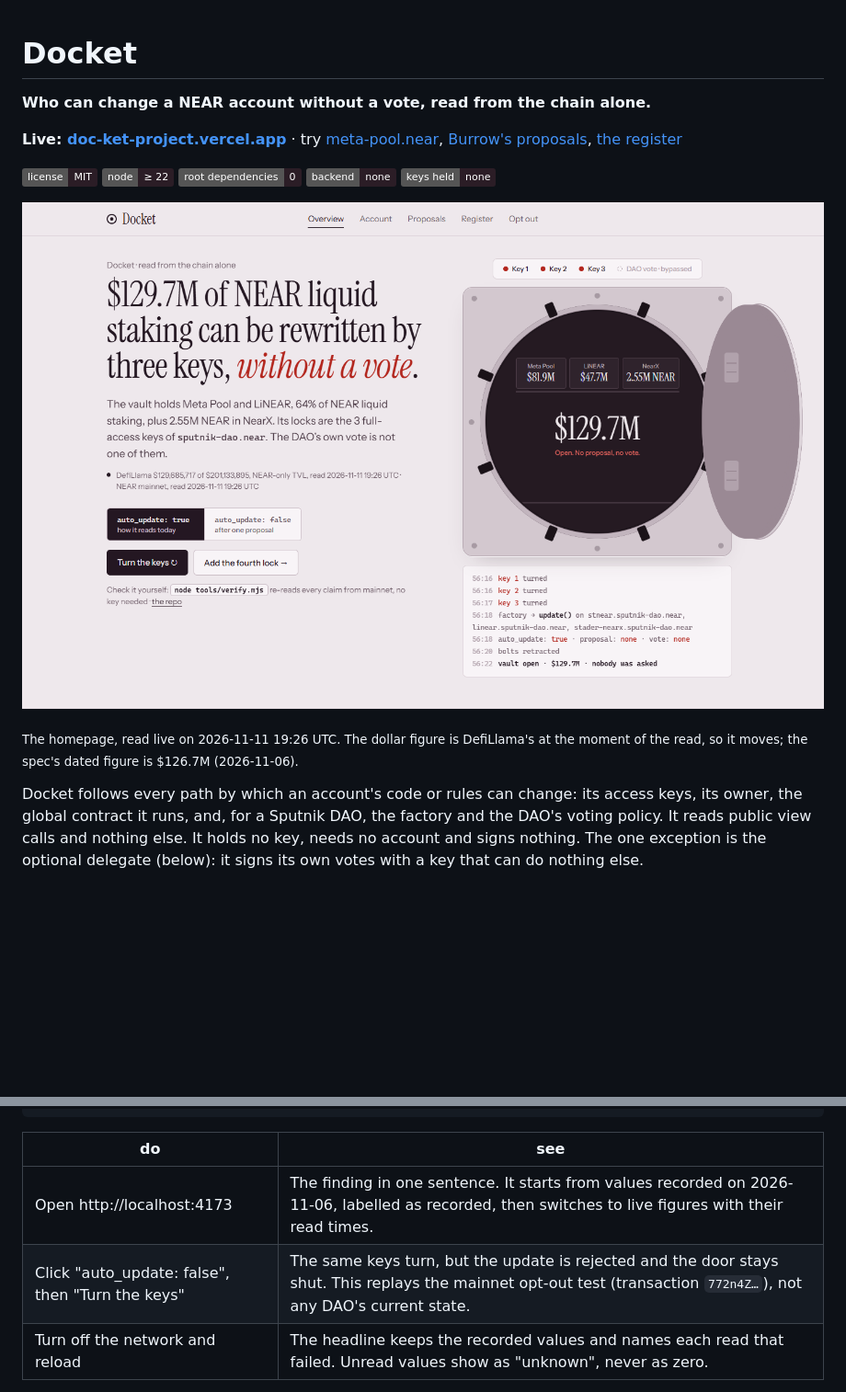
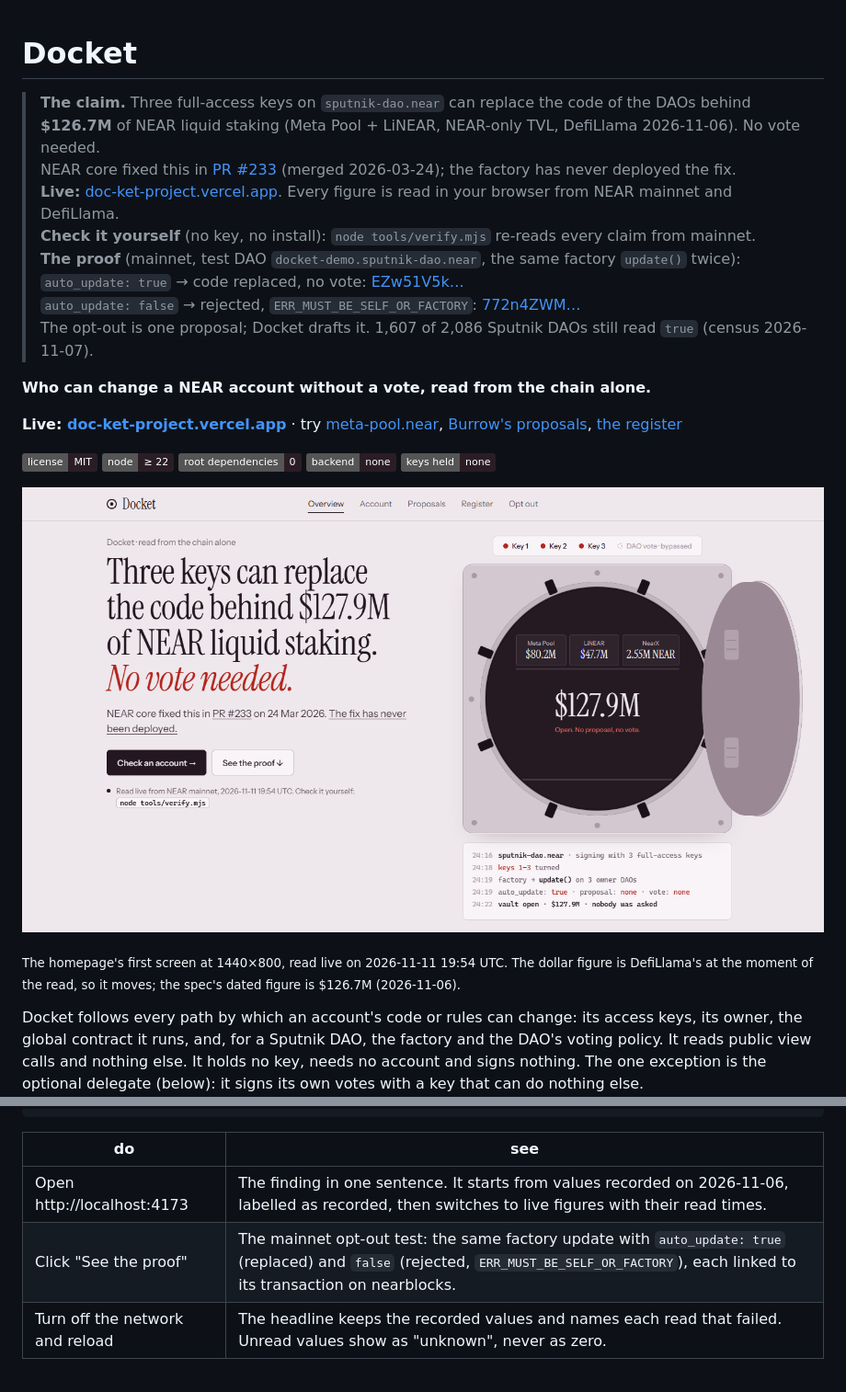
Before and after one commit to aditi3175/docket, a Markdown page: README.md, 2 parts joined by grey strips. Shown at 92% size. GitHub-like rendering; pictures changed too: docs/screenshots/home.png; badges without logos; blank space fills up the shorter version.

```diff
--- a/README.md
+++ b/README.md
@@ -1,4 +1,14 @@
 # Docket
+
+> **The claim.** Three full-access keys on `sputnik-dao.near` can replace the code of the DAOs behind
+> **$126.7M** of NEAR liquid staking (Meta Pool + LiNEAR, NEAR-only TVL, DefiLlama 2026-11-06). No vote needed.\
+> NEAR core fixed this in [PR #233](https://github.com/near-daos/sputnik-dao-contract/pull/233) (merged 2026-03-24); the factory has never deployed the fix.\
+> **Live:** [doc-ket-project.vercel.app](https://doc-ket-project.vercel.app). Every figure is read in your browser from NEAR mainnet and DefiLlama.\
+> **Check it yourself** (no key, no install): `node tools/verify.mjs` re-reads every claim from mainnet.\
+> **The proof** (mainnet, test DAO `docket-demo.sputnik-dao.near`, the same factory `update()` twice):\
+> `auto_update: true` → code replaced, no vote: [EZw51V5k…](https://nearblocks.io/txns/EZw51V5kCMeCCMsmNw5WqDsSUK8R2CHs4WyeK4jTtB1b)\
+> `auto_update: false` → rejected, `ERR_MUST_BE_SELF_OR_FACTORY`: [772n4ZWM…](https://nearblocks.io/txns/772n4ZWMRtmXwsWuVTSP5F1UkbZ27UNyM9SqVzgXnXFS)\
+> The opt-out is one proposal; Docket drafts it. 1,607 of 2,086 Sputnik DAOs still read `true` (census 2026-11-07).
 
 **Who can change a NEAR account without a vote, read from the chain alone.**
 
@@ -13,9 +23,9 @@
 ![backend: none](https://img.shields.io/badge/backend-none-2b1d26)
 ![keys held: none](https://img.shields.io/badge/keys%20held-none-2b1d26)
 
-![The Docket homepage: "$129.7M of NEAR liquid staking can be rewritten by three keys, without a vote", beside a vault with one keyhole per factory key](docs/screenshots/home.png)
+![The Docket homepage's first screen: "Three keys can replace the code behind $127.9M of NEAR liquid staking. No vote needed.", the PR #233 line, two buttons, and the vault opened by the factory's three keys](docs/screenshots/home.png)
 
-<sub>The homepage, read live on 2026-11-11 19:26 UTC. The dollar figure is DefiLlama's at the moment of the read, so it moves; the spec's dated figure is $126.7M (2026-11-06).</sub>
+<sub>The homepage's first screen at 1440×800, read live on 2026-11-11 19:54 UTC. The dollar figure is DefiLlama's at the moment of the read, so it moves; the spec's dated figure is $126.7M (2026-11-06).</sub>
 
 Docket follows every path by which an account's code or rules can change: its
 access keys, its owner, the global contract it runs, and, for a Sputnik DAO, the
@@ -264,7 +274,7 @@ npm run preview                    # serves dist/ at http://localhost:4173
 | do | see |
 |---|---|
 | Open http://localhost:4173 | The finding in one sentence. It starts from values recorded on 2026-11-06, labelled as recorded, then switches to live figures with their read times. |
-| Click "auto_update: false", then "Turn the keys" | The same keys turn, but the update is rejected and the door stays shut. This replays the mainnet opt-out test (transaction `772n4Z…`), not any DAO's current state. |
+| Click "See the proof" | The mainnet opt-out test: the same factory update with `auto_update: true` (replaced) and `false` (rejected, `ERR_MUST_BE_SELF_OR_FACTORY`), each linked to its transaction on nearblocks. |
 | Turn off the network and reload | The headline keeps the recorded values and names each read that failed. Unread values show as "unknown", never as zero. |
 
 `dist/` is static (HTML, JS, CSS, fonts, the tool pages and `graph.json`) and
```
Also changed, not shown: 3 other files.
